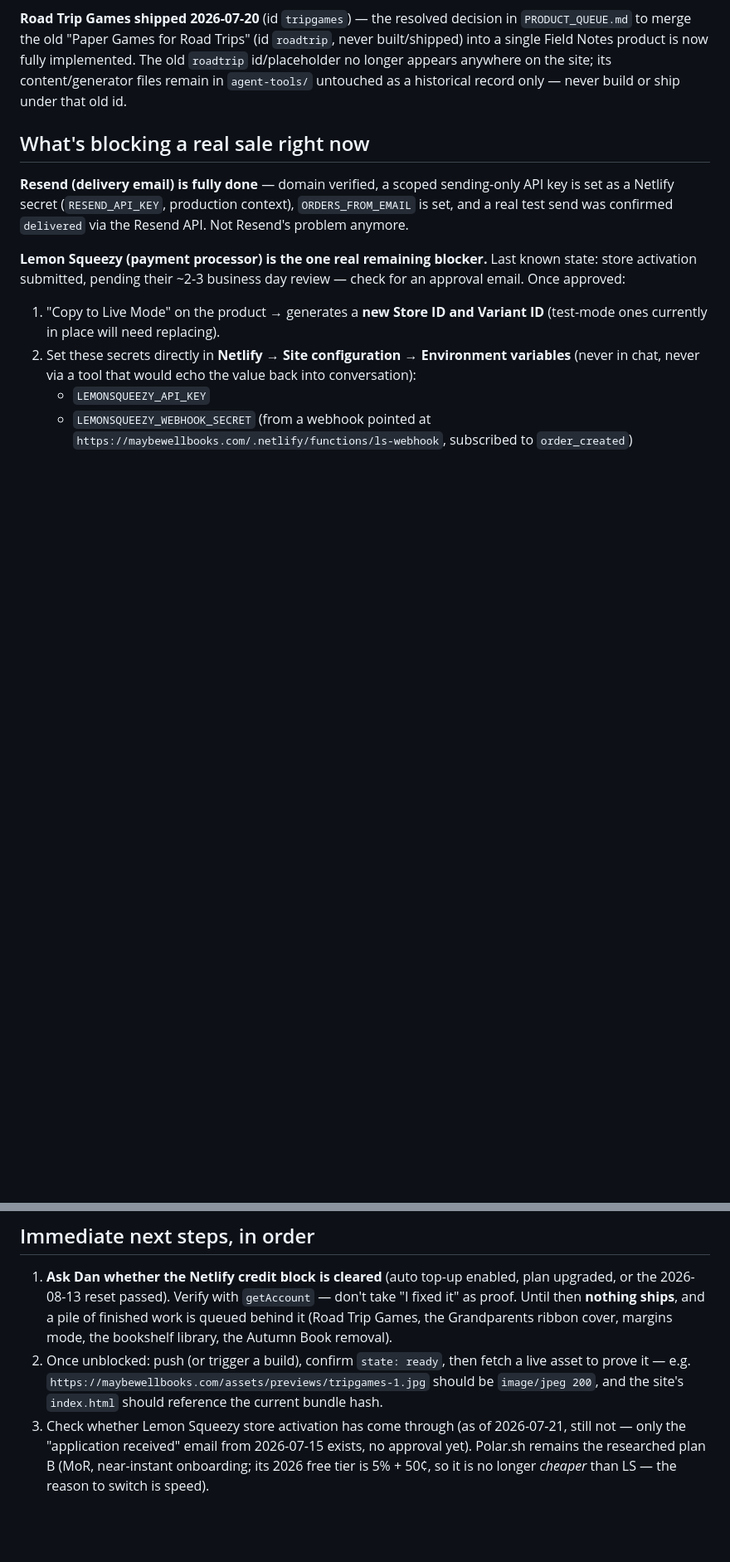
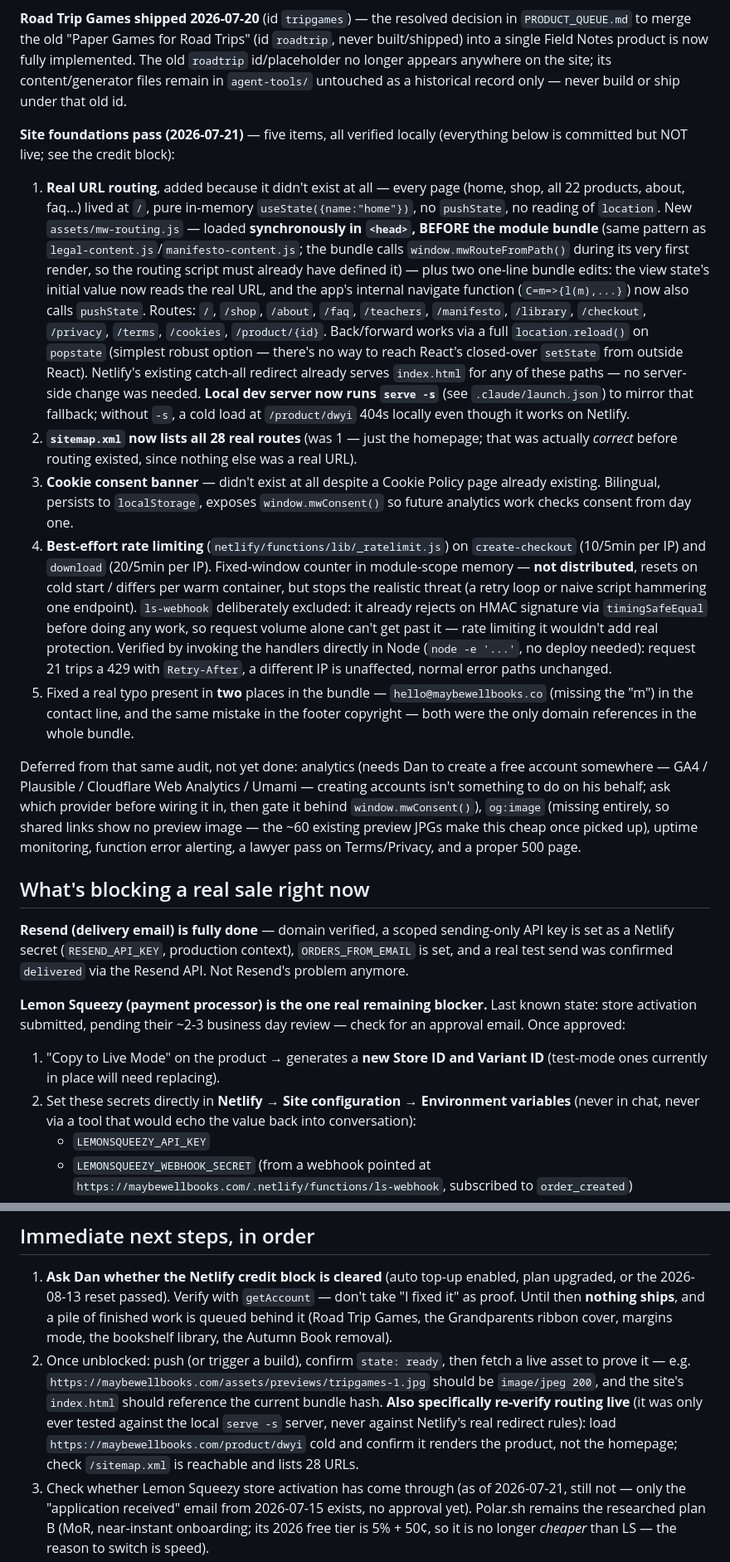
Before and after one commit to danielerasmy236-web/maybewellbooks, a Markdown page: PROJECT_STATUS.md, 2 parts joined by grey strips. Shown at 83% size. Drawn GitHub-style; blank space fills up the shorter version.

Commit message:
Update PROJECT_STATUS.md for the routing/sitemap/cookies/rate-limit pass

```diff
--- a/PROJECT_STATUS.md
+++ b/PROJECT_STATUS.md
@@ -110,6 +110,62 @@ product is now fully implemented. The old `roadtrip` id/placeholder no
 longer appears anywhere on the site; its content/generator files remain in
 `agent-tools/` untouched as a historical record only — never build or ship
 under that old id.
+
+**Site foundations pass (2026-07-21)** — five items, all verified locally
+(everything below is committed but NOT live; see the credit block):
+
+1. **Real URL routing**, added because it didn't exist at all — every
+   page (home, shop, all 22 products, about, faq...) lived at `/`, pure
+   in-memory `useState({name:"home"})`, no `pushState`, no reading of
+   `location`. New `assets/mw-routing.js` — loaded **synchronously in
+   `<head>`, BEFORE the module bundle** (same pattern as
+   `legal-content.js`/`manifesto-content.js`; the bundle calls
+   `window.mwRouteFromPath()` during its very first render, so the
+   routing script must already have defined it) — plus two one-line
+   bundle edits: the view state's initial value now reads the real URL,
+   and the app's internal navigate function (`C=m=>{l(m),...}`) now also
+   calls `pushState`. Routes: `/`, `/shop`, `/about`, `/faq`,
+   `/teachers`, `/manifesto`, `/library`, `/checkout`, `/privacy`,
+   `/terms`, `/cookies`, `/product/{id}`. Back/forward works via a full
+   `location.reload()` on `popstate` (simplest robust option — there's
+   no way to reach React's closed-over `setState` from outside React).
+   Netlify's existing catch-all redirect already serves `index.html` for
+   any of these paths — no server-side change was needed. **Local dev
+   server now runs `serve -s`** (see `.claude/launch.json`) to mirror
+   that fallback; without `-s`, a cold load at `/product/dwyi` 404s
+   locally even though it works on Netlify.
+2. **`sitemap.xml` now lists all 28 real routes** (was 1 — just the
+   homepage; that was actually *correct* before routing existed, since
+   nothing else was a real URL).
+3. **Cookie consent banner** — didn't exist at all despite a Cookie
+   Policy page already existing. Bilingual, persists to `localStorage`,
+   exposes `window.mwConsent()` so future analytics work checks consent
+   from day one.
+4. **Best-effort rate limiting** (`netlify/functions/lib/_ratelimit.js`)
+   on `create-checkout` (10/5min per IP) and `download` (20/5min per
+   IP). Fixed-window counter in module-scope memory — **not
+   distributed**, resets on cold start / differs per warm container, but
+   stops the realistic threat (a retry loop or naive script hammering
+   one endpoint). `ls-webhook` deliberately excluded: it already rejects
+   on HMAC signature via `timingSafeEqual` before doing any work, so
+   request volume alone can't get past it — rate limiting it wouldn't
+   add real protection. Verified by invoking the handlers directly in
+   Node (`node -e '...'`, no deploy needed): request 21 trips a 429 with
+   `Retry-After`, a different IP is unaffected, normal error paths
+   unchanged.
+5. Fixed a real typo present in **two** places in the bundle —
+   `hello@maybewellbooks.co` (missing the "m") in the contact line, and
+   the same mistake in the footer copyright — both were the only domain
+   references in the whole bundle.
+
+Deferred from that same audit, not yet done: analytics (needs Dan to
+create a free account somewhere — GA4 / Plausible / Cloudflare Web
+Analytics / Umami — creating accounts isn't something to do on his
+behalf; ask which provider before wiring it in, then gate it behind
+`window.mwConsent()`), `og:image` (missing entirely, so shared links show
+no preview image — the ~60 existing preview JPGs make this cheap once
+picked up), uptime monitoring, function error alerting, a lawyer pass on
+Terms/Privacy, and a proper 500 page.
 
 ## What's blocking a real sale right now
 
@@ -367,7 +423,12 @@ MAYBEWELL BOOKS/
    fetch a live asset to prove it — e.g.
    `https://maybewellbooks.com/assets/previews/tripgames-1.jpg` should be
    `image/jpeg 200`, and the site's `index.html` should reference the
-   current bundle hash.
+   current bundle hash. **Also specifically re-verify routing live**
+   (it was only ever tested against the local `serve -s` server, never
+   against Netlify's real redirect rules): load
+   `https://maybewellbooks.com/product/dwyi` cold and confirm it renders
+   the product, not the homepage; check `/sitemap.xml` is reachable and
+   lists 28 URLs.
 3. Check whether Lemon Squeezy store activation has come through (as of
    2026-07-21, still not — only the "application received" email from
    2026-07-15 exists, no approval yet). Polar.sh remains the researched
```
Also changed, not shown: other parts of PROJECT_STATUS.md (+4 -0 lines).
